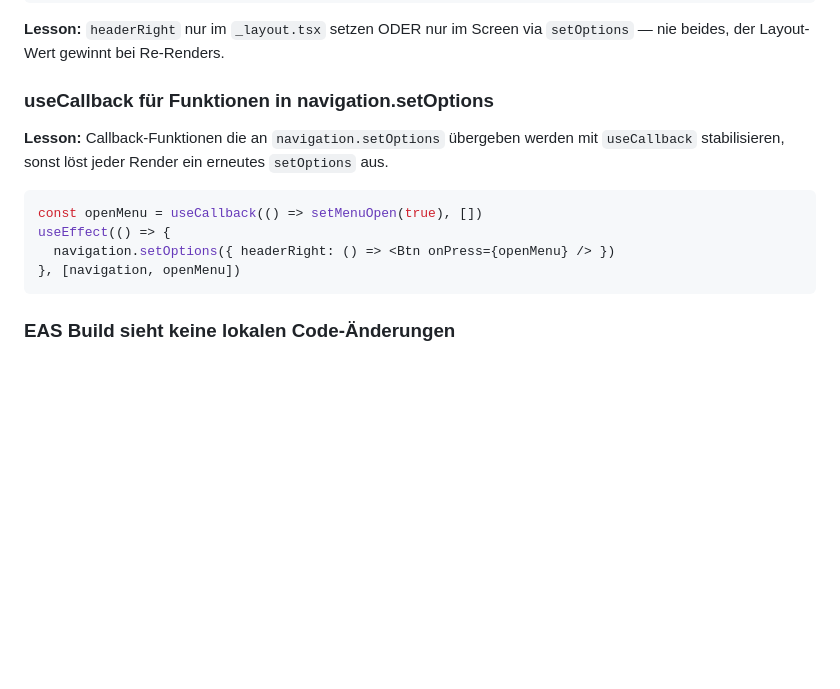
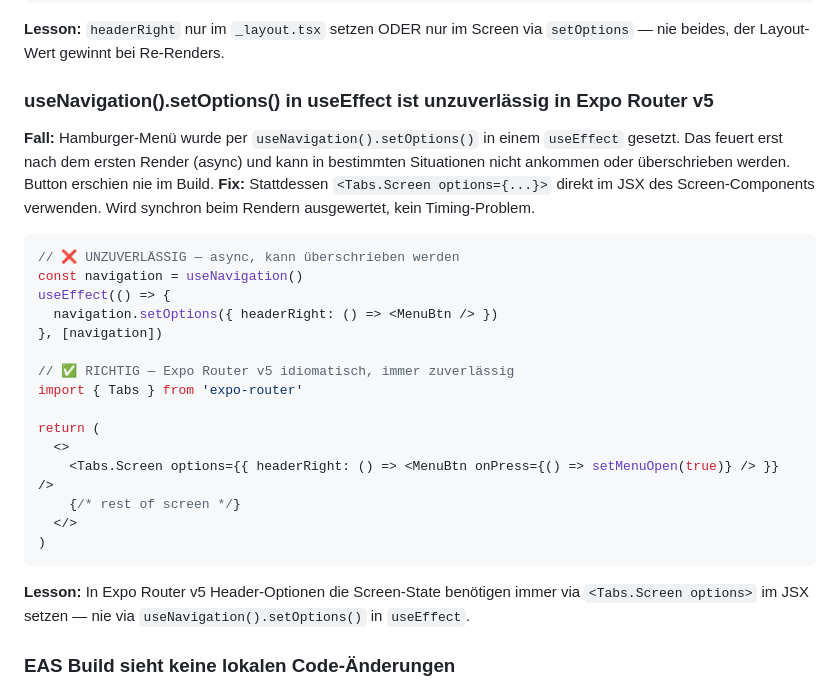
Before and after one commit to christian-castro245/postscout, a Markdown page: CLAUDE.md, the part around the change. GitHub-like rendering; blank space fills up the shorter version.

Commit message:
docs: document Expo Router v5 pattern for reliable headerRight via Tabs.Screen options
Co-Authored-By: Claude Sonnet 4.6 <noreply@anthropic.com>
Claude-Session: https://claude.ai/code/session_01GUzvo8f3tYLud6QExdXuhH

````diff
--- a/CLAUDE.md
+++ b/CLAUDE.md
@@ -165,14 +165,27 @@ const camColor = scanQuality === 'good' ? '#22c55e' : '...'
 ```
 **Lesson:** `headerRight` nur im `_layout.tsx` setzen ODER nur im Screen via `setOptions` — nie beides, der Layout-Wert gewinnt bei Re-Renders.
 
-### useCallback für Funktionen in navigation.setOptions
-**Lesson:** Callback-Funktionen die an `navigation.setOptions` übergeben werden mit `useCallback` stabilisieren, sonst löst jeder Render ein erneutes `setOptions` aus.
+### useNavigation().setOptions() in useEffect ist unzuverlässig in Expo Router v5
+**Fall:** Hamburger-Menü wurde per `useNavigation().setOptions()` in einem `useEffect` gesetzt. Das feuert erst nach dem ersten Render (async) und kann in bestimmten Situationen nicht ankommen oder überschrieben werden. Button erschien nie im Build.
+**Fix:** Stattdessen `<Tabs.Screen options={...}>` direkt im JSX des Screen-Components verwenden. Wird synchron beim Rendern ausgewertet, kein Timing-Problem.
 ```tsx
-const openMenu = useCallback(() => setMenuOpen(true), [])
+// ❌ UNZUVERLÄSSIG — async, kann überschrieben werden
+const navigation = useNavigation()
 useEffect(() => {
-  navigation.setOptions({ headerRight: () => <Btn onPress={openMenu} /> })
-}, [navigation, openMenu])
+  navigation.setOptions({ headerRight: () => <MenuBtn /> })
+}, [navigation])
+
+// ✅ RICHTIG — Expo Router v5 idiomatisch, immer zuverlässig
+import { Tabs } from 'expo-router'
+
+return (
+  <>
+    <Tabs.Screen options={{ headerRight: () => <MenuBtn onPress={() => setMenuOpen(true)} /> }} />
+    {/* rest of screen */}
+  </>
+)
 ```
+**Lesson:** In Expo Router v5 Header-Optionen die Screen-State benötigen immer via `<Tabs.Screen options>` im JSX setzen — nie via `useNavigation().setOptions()` in `useEffect`.
 
 ### EAS Build sieht keine lokalen Code-Änderungen
 **Lesson:** Jede Codeänderung muss committed + gepusht sein UND ein neuer EAS Build gestartet werden. Änderungen werden im TestFlight-Build erst sichtbar nach `eas build --platform ios --profile production` + `eas submit`. Kein Hot-Reload in Production-Builds.
````
